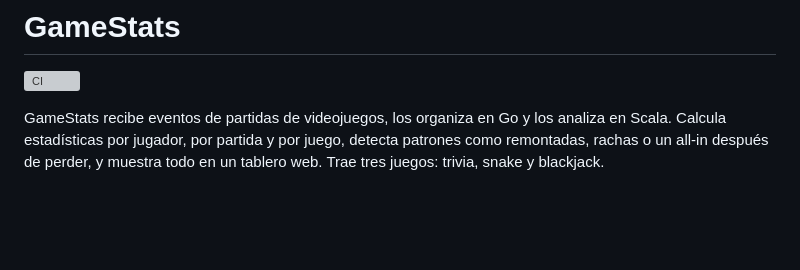
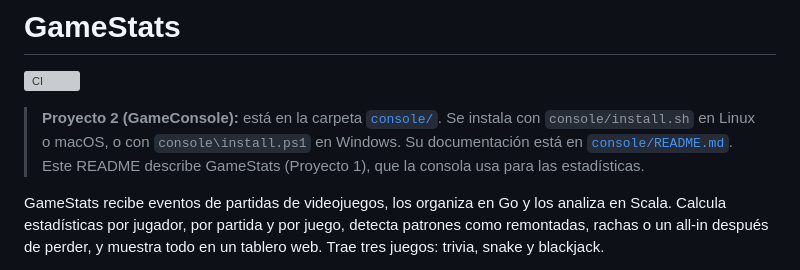
Before and after one commit to AndresZum04/gamestats, a Markdown page: README.md, the part around the change. GitHub-like rendering; blank space fills up the shorter version; grey boxes are pictures that could not be loaded.

Commit message:
docs: point the root readme to the game console in console/

```diff
--- a/README.md
+++ b/README.md
@@ -1,6 +1,8 @@
 # GameStats
 
 [![CI](https://github.com/AndresZum04/gamestats/actions/workflows/ci.yml/badge.svg)](https://github.com/AndresZum04/gamestats/actions/workflows/ci.yml)
+
+> **Proyecto 2 (GameConsole):** está en la carpeta [`console/`](console/). Se instala con `console/install.sh` en Linux o macOS, o con `console\install.ps1` en Windows. Su documentación está en [`console/README.md`](console/README.md). Este README describe GameStats (Proyecto 1), que la consola usa para las estadísticas.
 
 GameStats recibe eventos de partidas de videojuegos, los organiza en Go y los analiza en Scala. Calcula estadísticas por jugador, por partida y por juego, detecta patrones como remontadas, rachas o un all-in después de perder, y muestra todo en un tablero web. Trae tres juegos: trivia, snake y blackjack.
 
```
